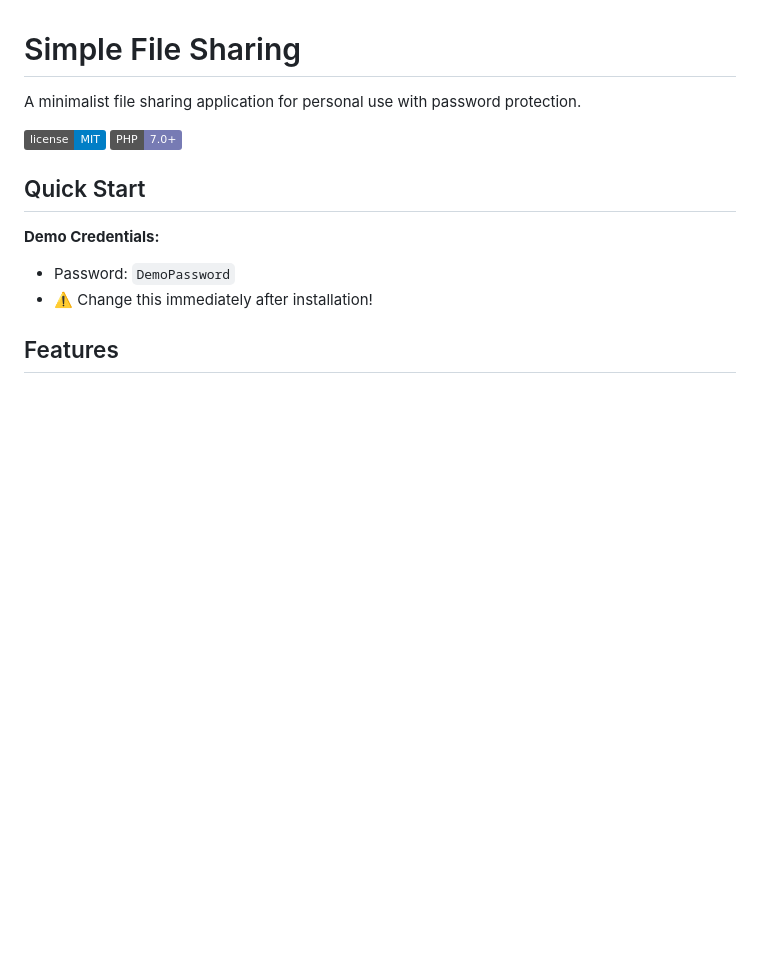
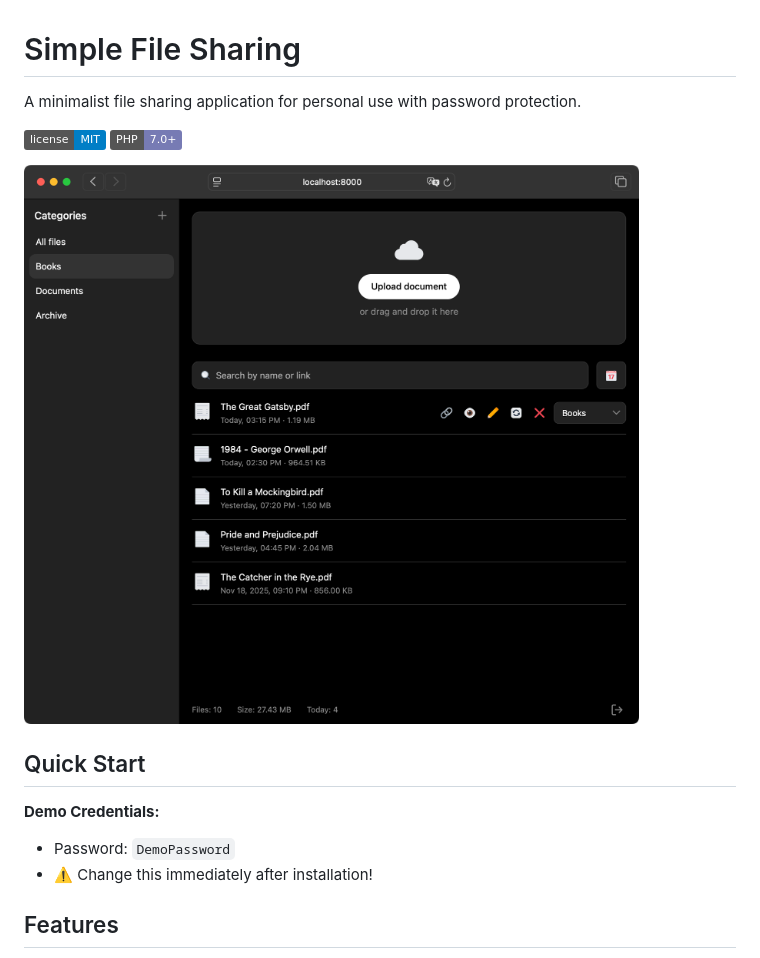
Before and after one commit to sugrarin/dropzone, a Markdown page: README.md, the part around the change. Rendered like a GitHub page; pictures changed too: demo-screenshot.png (added); badges without logos; blank space fills up the shorter version.

Commit message:
feat: add demo screenshot to README

```diff
--- a/README.md
+++ b/README.md
@@ -4,6 +4,8 @@ A minimalist file sharing application for personal use with password protection.
 
 ![License](https://img.shields.io/badge/license-MIT-blue.svg)
 ![PHP](https://img.shields.io/badge/PHP-7.0%2B-777BB4)
+
+![Demo Screenshot](demo-screenshot.png)
 
 ## Quick Start
 
```
